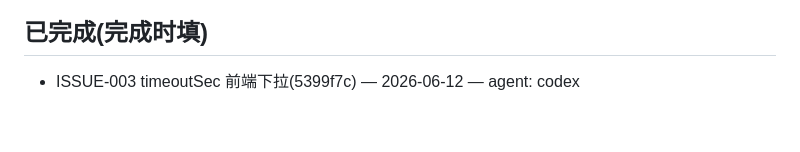
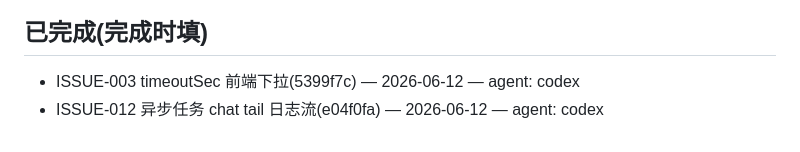
Before and after one commit to liush2yuxjtu/codex-deploy-aliyun, a Markdown page: docs/issues/README.md, the part around the change. Drawn GitHub-style.

Commit message:
docs(issues): add ISSUE-012 to completed list

```diff
--- a/docs/issues/README.md
+++ b/docs/issues/README.md
@@ -120,3 +120,4 @@ graph TD
 <!-- 完成一条 issue 后,在本节加一行 -->
 <!-- - ISSUE-NNN <title> (<sha>) — <date> — agent: <name> -->
 - ISSUE-003 timeoutSec 前端下拉(5399f7c) — 2026-06-12 — agent: codex
+- ISSUE-012 异步任务 chat tail 日志流(e04f0fa) — 2026-06-12 — agent: codex
```
